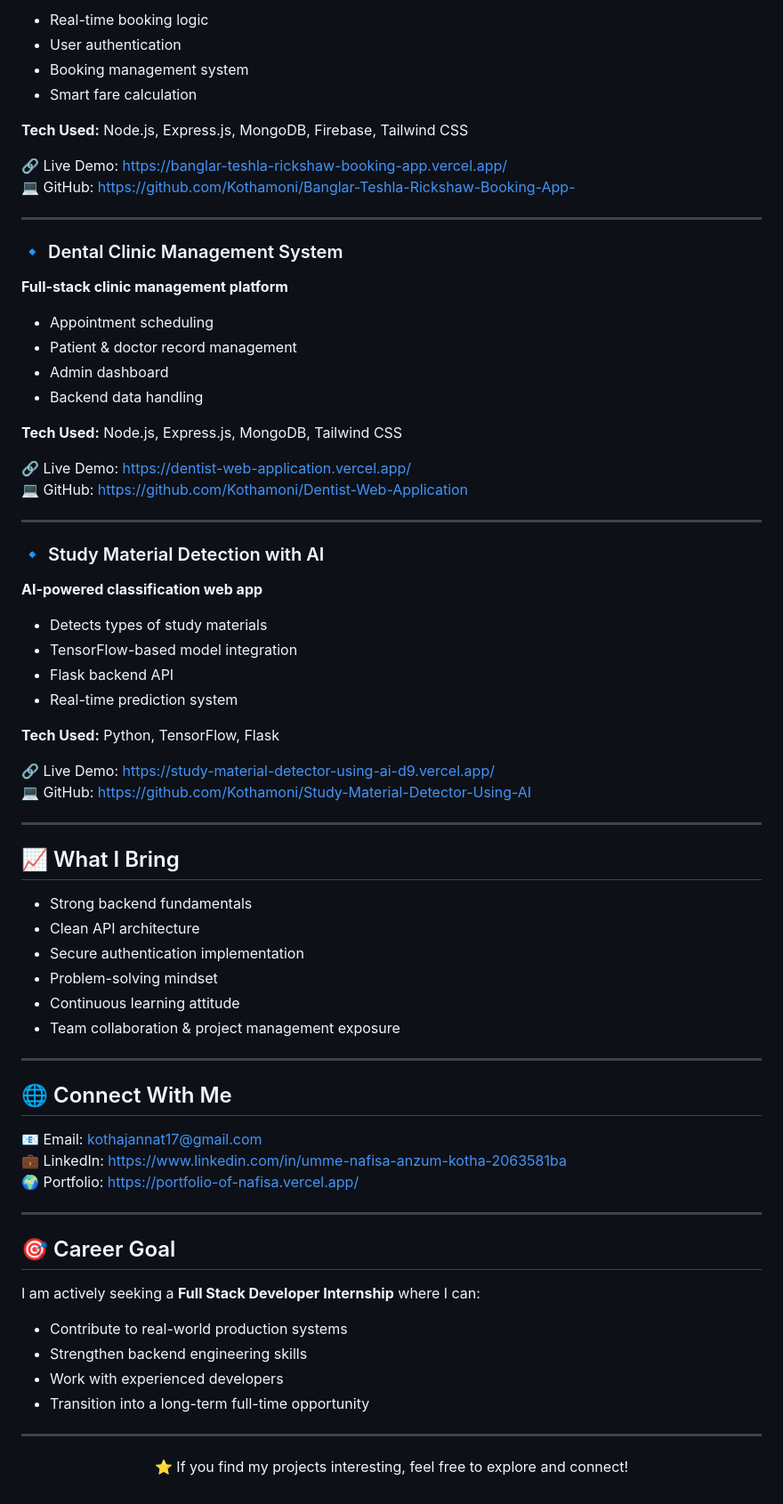
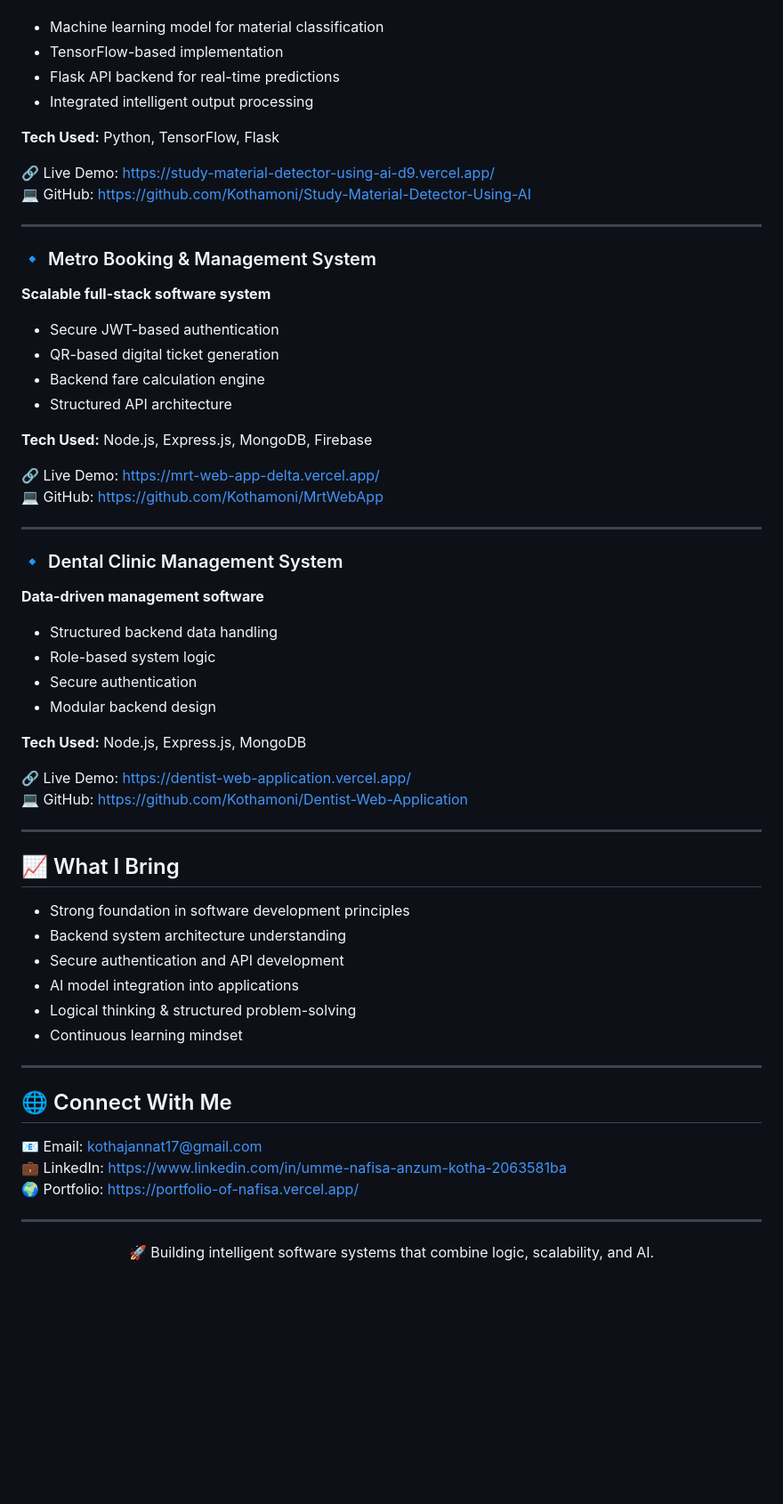
Before and after one commit to Kothamoni/Portfolio_of_Nafisa, a Markdown page: README.md, the part around one of its changes. Shown at 89% size. Rendered like a GitHub page; blank space fills up the shorter version.

```diff
--- a/README.md
+++ b/README.md
@@ -67,37 +62,7 @@ Git • GitHub • Postman • Jira • Trello • Vercel • Netlify • Figma
-- Real-time booking logic
-- User authentication
-- Booking management system
-- Smart fare calculation
-
-**Tech Used:** Node.js, Express.js, MongoDB, Firebase, Tailwind CSS
-
-🔗 Live Demo: https://banglar-teshla-rickshaw-booking-app.vercel.app/
-💻 GitHub: https://github.com/Kothamoni/Banglar-Teshla-Rickshaw-Booking-App-
-
----
-
-### 🔹 Dental Clinic Management System
-**Full-stack clinic management platform**
-
-- Appointment scheduling
-- Patient & doctor record management
-- Admin dashboard
-- Backend data handling
-
-**Tech Used:** Node.js, Express.js, MongoDB, Tailwind CSS
-
-🔗 Live Demo: https://dentist-web-application.vercel.app/
-💻 GitHub: https://github.com/Kothamoni/Dentist-Web-Application
-
----
-
-### 🔹 Study Material Detection with AI
-**AI-powered classification web app**
-
-- Detects types of study materials
-- TensorFlow-based model integration
-- Flask backend API
-- Real-time prediction system
+- Machine learning model for material classification
+- TensorFlow-based implementation
+- Flask API backend for real-time predictions
+- Integrated intelligent output processing
 
 **Tech Used:** Python, TensorFlow, Flask
 
@@ -106,14 +71,44 @@ Git • GitHub • Postman • Jira • Trello • Vercel • Netlify • Figma
 
 ---
 
+### 🔹 Metro Booking & Management System
+**Scalable full-stack software system**
+
+- Secure JWT-based authentication
+- QR-based digital ticket generation
+- Backend fare calculation engine
+- Structured API architecture
+
+**Tech Used:** Node.js, Express.js, MongoDB, Firebase
+
+🔗 Live Demo: https://mrt-web-app-delta.vercel.app/
+💻 GitHub: https://github.com/Kothamoni/MrtWebApp
+
+---
+
+### 🔹 Dental Clinic Management System
+**Data-driven management software**
+
+- Structured backend data handling
+- Role-based system logic
+- Secure authentication
+- Modular backend design
+
+**Tech Used:** Node.js, Express.js, MongoDB
+
+🔗 Live Demo: https://dentist-web-application.vercel.app/
+💻 GitHub: https://github.com/Kothamoni/Dentist-Web-Application
+
+---
+
 ## 📈 What I Bring
 
-- Strong backend fundamentals
-- Clean API architecture
-- Secure authentication implementation
-- Problem-solving mindset
-- Continuous learning attitude
-- Team collaboration & project management exposure
+- Strong foundation in software development principles
+- Backend system architecture understanding
+- Secure authentication and API development
+- AI model integration into applications
+- Logical thinking & structured problem-solving
+- Continuous learning mindset
 
 ---
 
@@ -125,17 +120,6 @@ Git • GitHub • Postman • Jira • Trello • Vercel • Netlify • Figma
 
 ---
 
-## 🎯 Career Goal
-
-I am actively seeking a **Full Stack Developer Internship** where I can:
-
-- Contribute to real-world production systems
-- Strengthen backend engineering skills
-- Work with experienced developers
-- Transition into a long-term full-time opportunity
-
----
-
 <p align="center">
-  ⭐ If you find my projects interesting, feel free to explore and connect!
+  🚀 Building intelligent software systems that combine logic, scalability, and AI.
 </p>
```
Also changed, not shown: other parts of README.md (+30 -35 lines).
